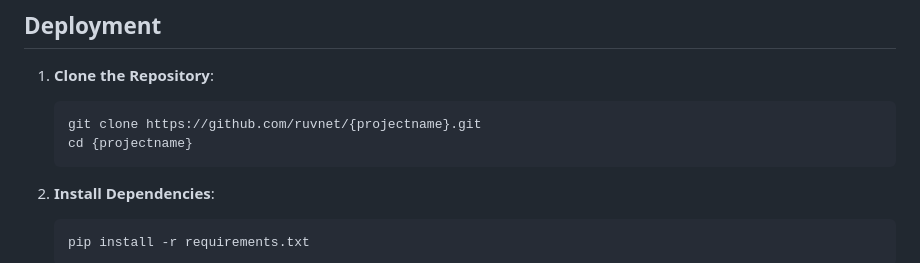
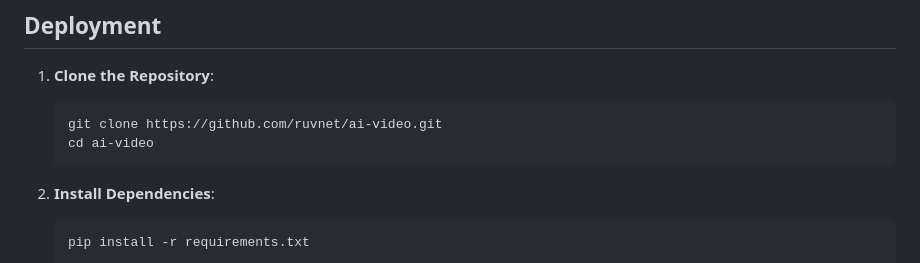
Before and after one commit to ruvnet/ai-video, a Markdown page: README.md, the part around the change. GitHub-like rendering.

````diff
--- a/README.md
+++ b/README.md
@@ -56,8 +56,8 @@ This project provides a web application that captures media streams from various
 
 1. **Clone the Repository**:
    ```bash
-   git clone https://github.com/ruvnet/{projectname}.git
-   cd {projectname}
+   git clone https://github.com/ruvnet/ai-video.git
+   cd ai-video
    ```
 
 2. **Install Dependencies**:
````
